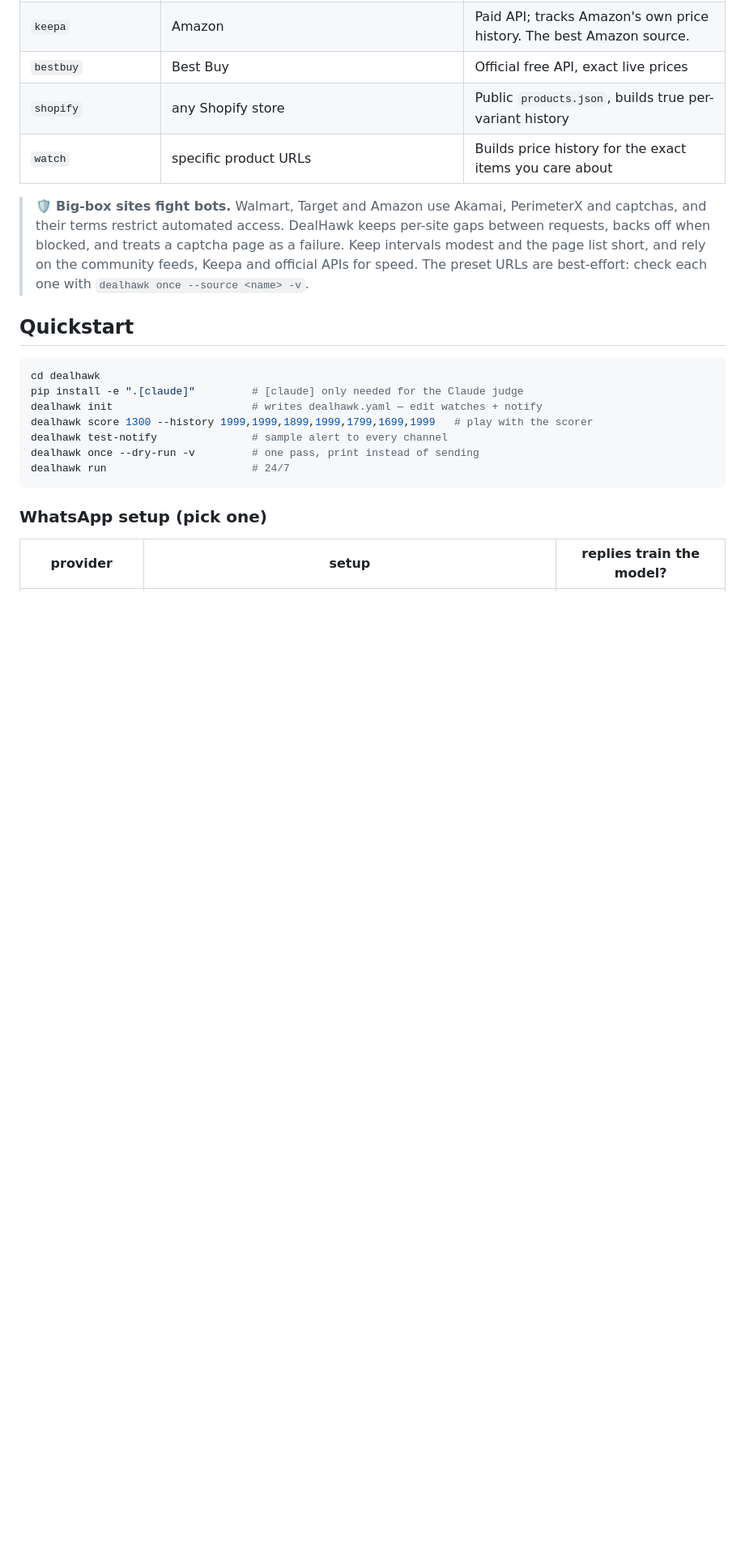
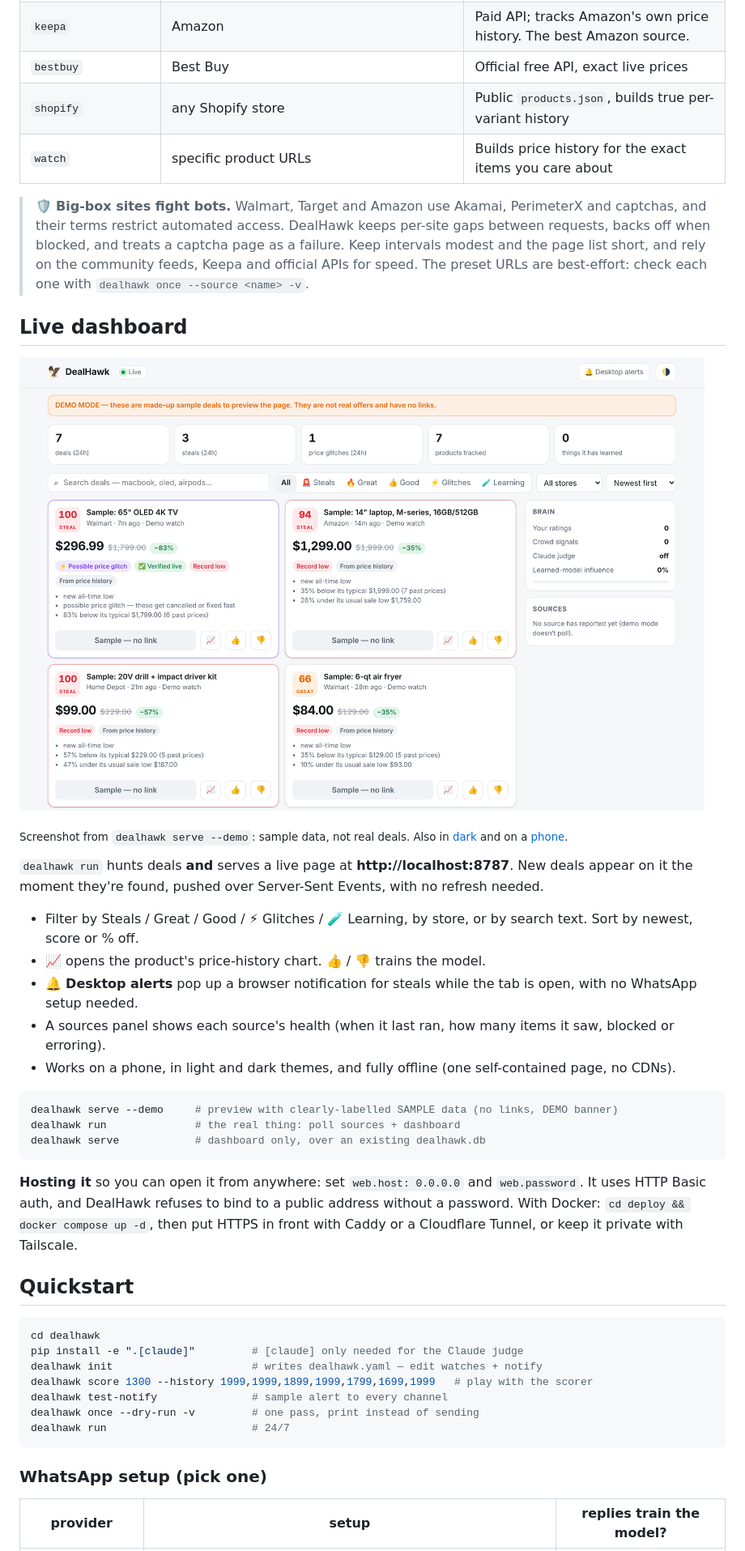
Before and after one commit to rajryadav4/Agents, a Markdown page: dealhawk/README.md, the part around one of its changes. Shown at 81% size. Drawn GitHub-style; pictures changed too: dealhawk/docs/dashboard-light.png (added); blank space fills up the shorter version.

````diff
--- a/dealhawk/README.md
+++ b/dealhawk/README.md
@@ -66,6 +66,28 @@ It starts out agreeing with the formula and gains influence as labels add up (up
 
 > 🛡️ **Big-box sites fight bots.** Walmart, Target and Amazon use Akamai, PerimeterX and captchas, and their terms restrict automated access. DealHawk keeps per-site gaps between requests, backs off when blocked, and treats a captcha page as a failure. Keep intervals modest and the page list short, and rely on the community feeds, Keepa and official APIs for speed. The preset URLs are best-effort: check each one with `dealhawk once --source <name> -v`.
 
+## Live dashboard
+
+![DealHawk dashboard (demo data)](docs/dashboard-light.png)
+
+<sub>Screenshot from `dealhawk serve --demo`: sample data, not real deals. Also in [dark](docs/dashboard-dark.png) and on a [phone](docs/dashboard-phone.png).</sub>
+
+`dealhawk run` hunts deals **and** serves a live page at **http://localhost:8787**. New deals appear on it the moment they're found, pushed over Server-Sent Events, with no refresh needed.
+
+- Filter by Steals / Great / Good / ⚡ Glitches / 🧪 Learning, by store, or by search text. Sort by newest, score or % off.
+- 📈 opens the product's price-history chart. 👍 / 👎 trains the model.
+- 🔔 **Desktop alerts** pop up a browser notification for steals while the tab is open, with no WhatsApp setup needed.
+- A sources panel shows each source's health (when it last ran, how many items it saw, blocked or erroring).
+- Works on a phone, in light and dark themes, and fully offline (one self-contained page, no CDNs).
+
+```bash
+dealhawk serve --demo     # preview with clearly-labelled SAMPLE data (no links, DEMO banner)
+dealhawk run              # the real thing: poll sources + dashboard
+dealhawk serve            # dashboard only, over an existing dealhawk.db
+```
+
+**Hosting it** so you can open it from anywhere: set `web.host: 0.0.0.0` and `web.password`. It uses HTTP Basic auth, and DealHawk refuses to bind to a public address without a password. With Docker: `cd deploy && docker compose up -d`, then put HTTPS in front with Caddy or a Cloudflare Tunnel, or keep it private with Tailscale.
+
 ## Quickstart
 
 ```bash
````
Also changed, not shown: other parts of dealhawk/README.md (+3 -1 lines), dealhawk/docs/dashboard-dark.png (added), dealhawk/docs/dashboard-phone.png (added), 16 other files.
